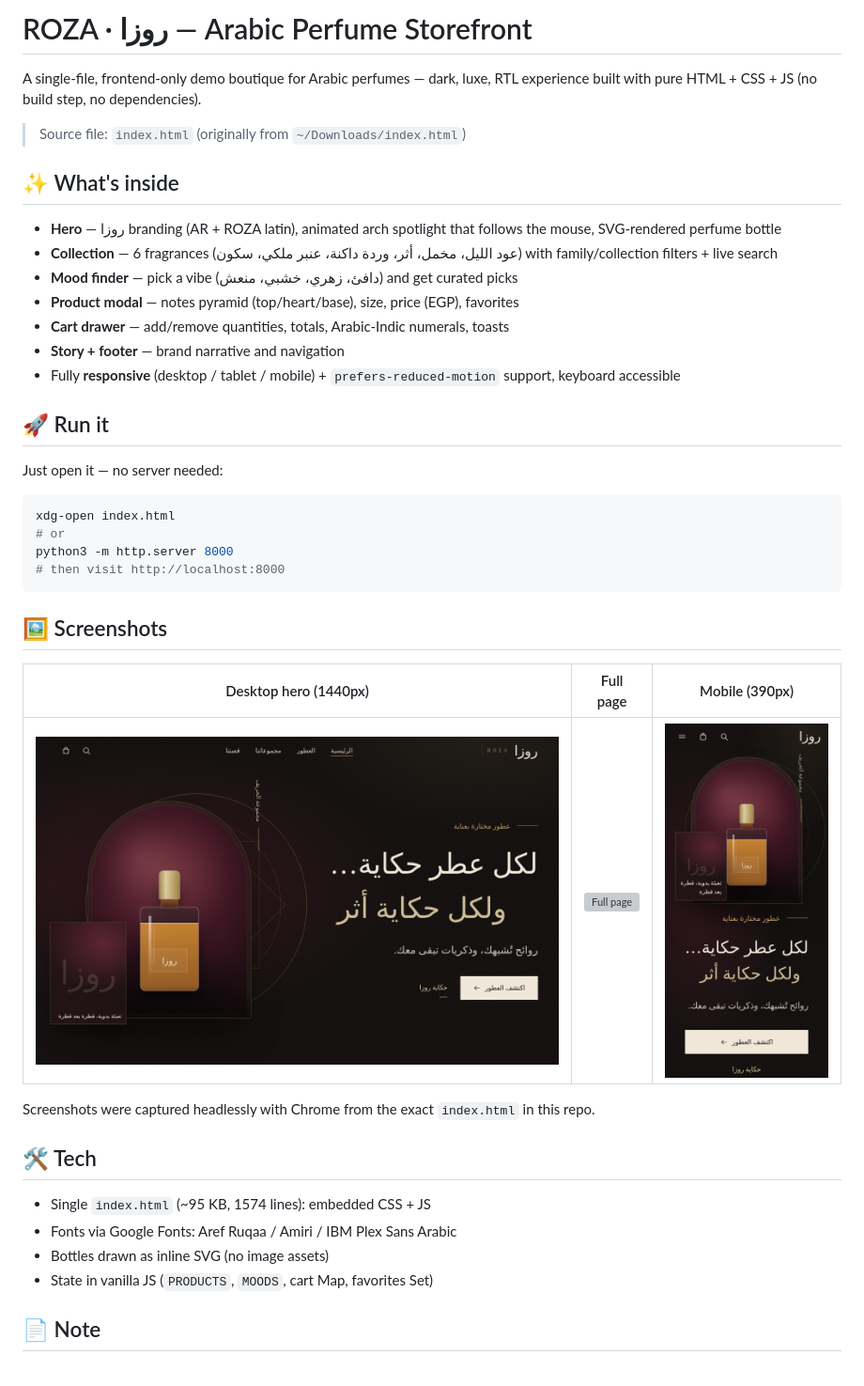
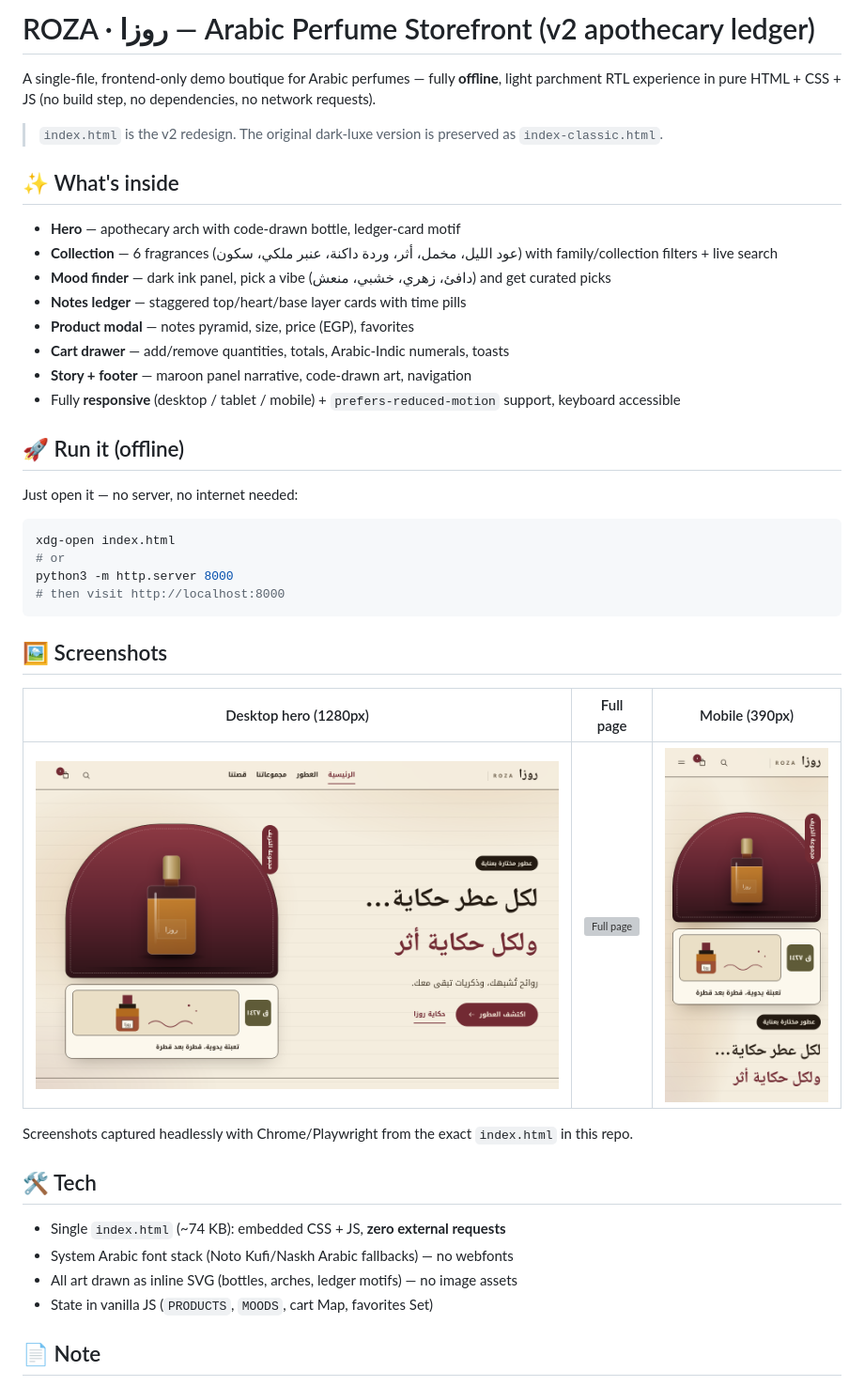
Before and after one commit to alaa157/roza-perfume-storefront, a Markdown page: README.md, the part around the change. Shown: that part at 94% size. Drawn GitHub-style; pictures changed too: screenshots/desktop-hero.png, screenshots/mobile.png; grey boxes are pictures that could not be loaded.

Commit message:
Redesign v2: offline apothecary-ledger theme, zero external requests; preserve classic as index-classic.html

````diff
--- a/README.md
+++ b/README.md
@@ -1,22 +1,23 @@
-# ROZA · روزا — Arabic Perfume Storefront
+# ROZA · روزا — Arabic Perfume Storefront (v2 apothecary ledger)
 
-A single-file, frontend-only demo boutique for Arabic perfumes — dark, luxe, RTL experience built with pure HTML + CSS + JS (no build step, no dependencies).
+A single-file, frontend-only demo boutique for Arabic perfumes — fully **offline**, light parchment RTL experience in pure HTML + CSS + JS (no build step, no dependencies, no network requests).
 
-> Source file: `index.html` (originally from `~/Downloads/index.html`)
+> `index.html` is the v2 redesign. The original dark-luxe version is preserved as `index-classic.html`.
 
 ## ✨ What's inside
 
-- **Hero** — روزا branding (AR + ROZA latin), animated arch spotlight that follows the mouse, SVG-rendered perfume bottle
+- **Hero** — apothecary arch with code-drawn bottle, ledger-card motif
 - **Collection** — 6 fragrances (عود الليل، مخمل، أثر، وردة داكنة، عنبر ملكي، سكون) with family/collection filters + live search
-- **Mood finder** — pick a vibe (دافئ، زهري، خشبي، منعش) and get curated picks
-- **Product modal** — notes pyramid (top/heart/base), size, price (EGP), favorites
+- **Mood finder** — dark ink panel, pick a vibe (دافئ، زهري، خشبي، منعش) and get curated picks
+- **Notes ledger** — staggered top/heart/base layer cards with time pills
+- **Product modal** — notes pyramid, size, price (EGP), favorites
 - **Cart drawer** — add/remove quantities, totals, Arabic-Indic numerals, toasts
-- **Story + footer** — brand narrative and navigation
+- **Story + footer** — maroon panel narrative, code-drawn art, navigation
 - Fully **responsive** (desktop / tablet / mobile) + `prefers-reduced-motion` support, keyboard accessible
 
-## 🚀 Run it
+## 🚀 Run it (offline)
 
-Just open it — no server needed:
+Just open it — no server, no internet needed:
 
 ```bash
 xdg-open index.html
@@ -27,17 +28,17 @@ python3 -m http.server 8000
 
 ## 🖼️ Screenshots
 
-| Desktop hero (1440px) | Full page | Mobile (390px) |
+| Desktop hero (1280px) | Full page | Mobile (390px) |
 |---|---|---|
 | ![Desktop hero](screenshots/desktop-hero.png) | ![Full page](screenshots/desktop-full.png) | ![Mobile](screenshots/mobile.png) |
 
-Screenshots were captured headlessly with Chrome from the exact `index.html` in this repo.
+Screenshots captured headlessly with Chrome/Playwright from the exact `index.html` in this repo.
 
 ## 🛠️ Tech
 
-- Single `index.html` (~95 KB, 1574 lines): embedded CSS + JS
-- Fonts via Google Fonts: Aref Ruqaa / Amiri / IBM Plex Sans Arabic
-- Bottles drawn as inline SVG (no image assets)
+- Single `index.html` (~74 KB): embedded CSS + JS, **zero external requests**
+- System Arabic font stack (Noto Kufi/Naskh Arabic fallbacks) — no webfonts
+- All art drawn as inline SVG (bottles, arches, ledger motifs) — no image assets
 - State in vanilla JS (`PRODUCTS`, `MOODS`, cart Map, favorites Set)
 
 ## 📄 Note
````
Also changed, not shown: 3 other files.
